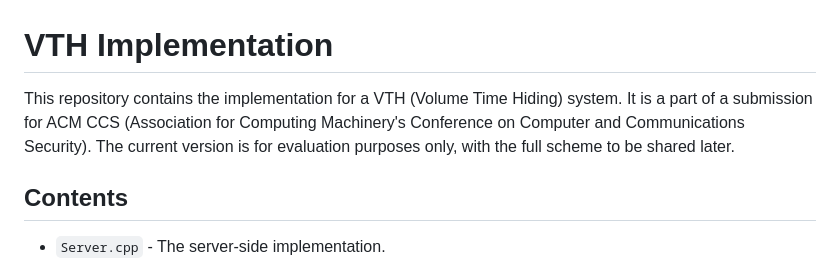
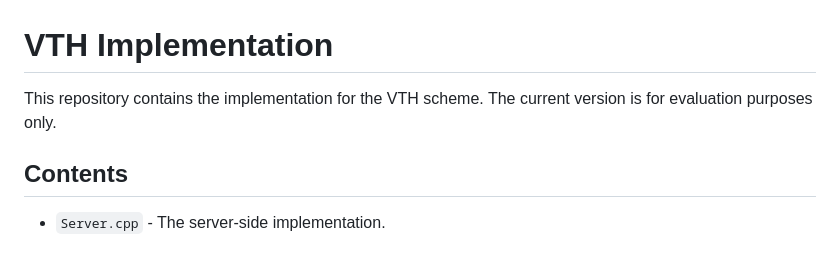
Before and after one commit to Bahi7/vth-emm, a Markdown page: synvhq/README.md, the part around the change. GitHub-like rendering.

```diff
--- a/synvhq/README.md
+++ b/synvhq/README.md
@@ -1,7 +1,7 @@
 
 # VTH Implementation
 
-This repository contains the implementation for a VTH (Volume Time Hiding) system. It is a part of a submission for ACM CCS (Association for Computing Machinery's Conference on Computer and Communications Security). The current version is for evaluation purposes only, with the full scheme to be shared later.
+This repository contains the implementation for the VTH scheme. The current version is for evaluation purposes only.
 
 ## Contents
 - `Server.cpp` - The server-side implementation.
```
